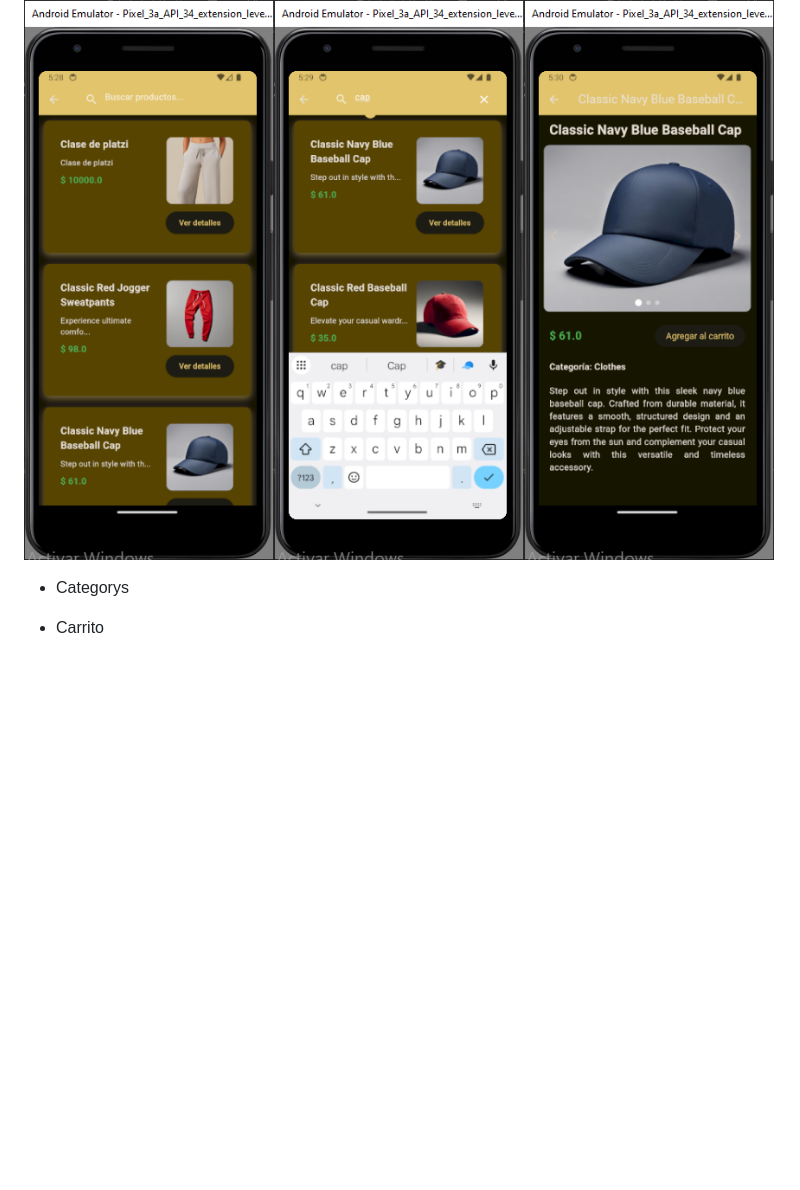
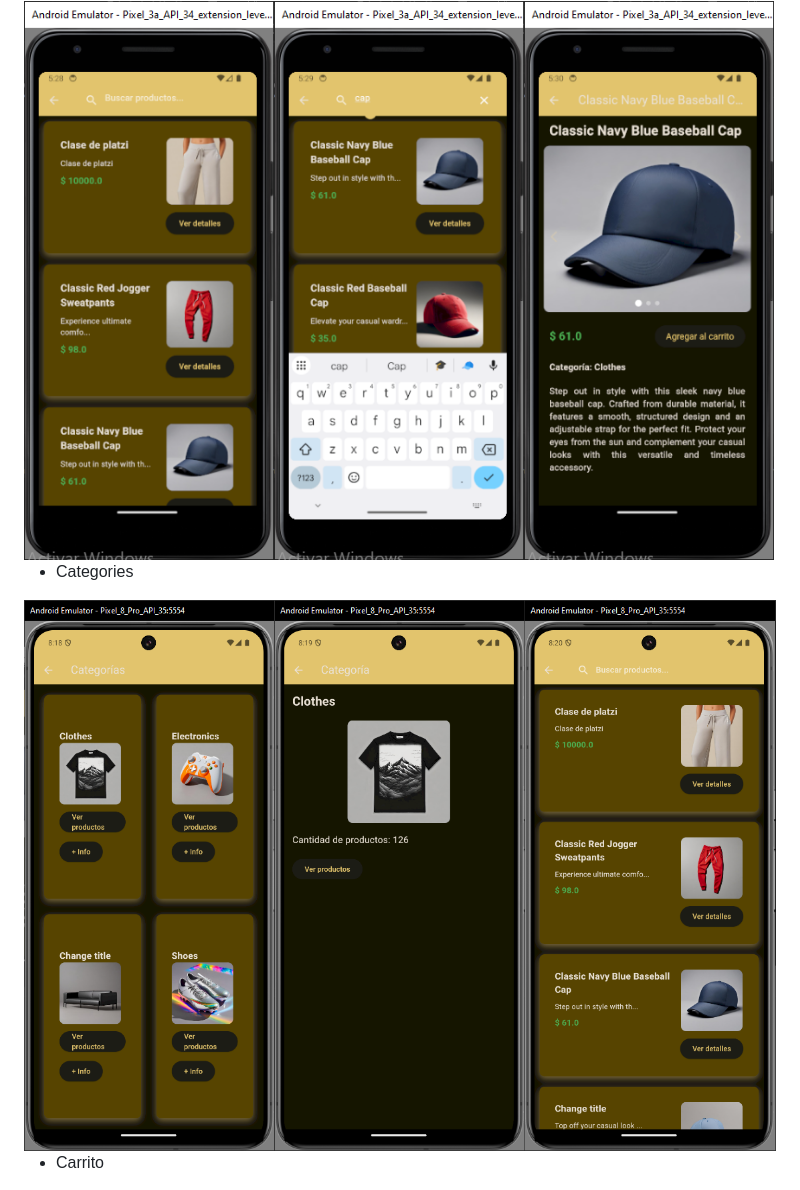
Before and after one commit to santozzi/lab4tp2, a Markdown page: README.md, the part around the change. Rendered like a GitHub page; pictures changed too: readme/images/CategoriesScreens.png (added); blank space fills up the shorter version.

Commit message:
agrego una imagen de categorias

```diff
--- a/README.md
+++ b/README.md
@@ -93,7 +93,9 @@ Funcionamiento:
 
 <img src="./readme/images/ProductsScreens.png" />
 
-- Categorys
+- Categories
+
+<img src="./readme/images/CategoriesScreens.png" />
 
 - Carrito
 
```
Also changed, not shown: 1 other file.
